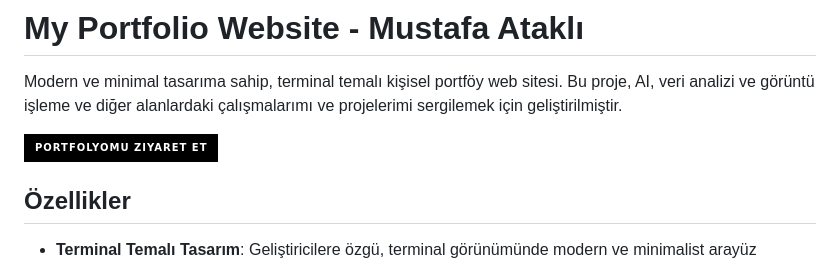
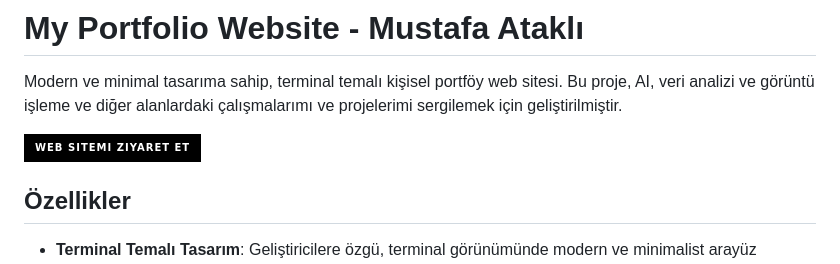
Before and after one commit to mustafaatakli/portfolio-website, a Markdown page: README.md, the part around the change. GitHub-like rendering; badges without logos.

```diff
--- a/README.md
+++ b/README.md
@@ -2,7 +2,7 @@
 
 Modern ve minimal tasarıma sahip, terminal temalı kişisel portföy web sitesi. Bu proje, AI, veri analizi ve görüntü işleme ve diğer alanlardaki çalışmalarımı ve projelerimi sergilemek için geliştirilmiştir.
 
-[![Web Sitemi Ziyaret Et](https://img.shields.io/badge/Portfolyomu_Ziyaret_Et-000?style=for-the-badge&logo=ko-fi&logoColor=white)](https://www.mustafaatakli.dev)
+[![Web Sitemi Ziyaret Et](https://img.shields.io/badge/Web_Sitemi_Ziyaret_Et-000?style=for-the-badge&logo=ko-fi&logoColor=white)](https://www.mustafaatakli.dev)
 
 ## Özellikler
 
```
